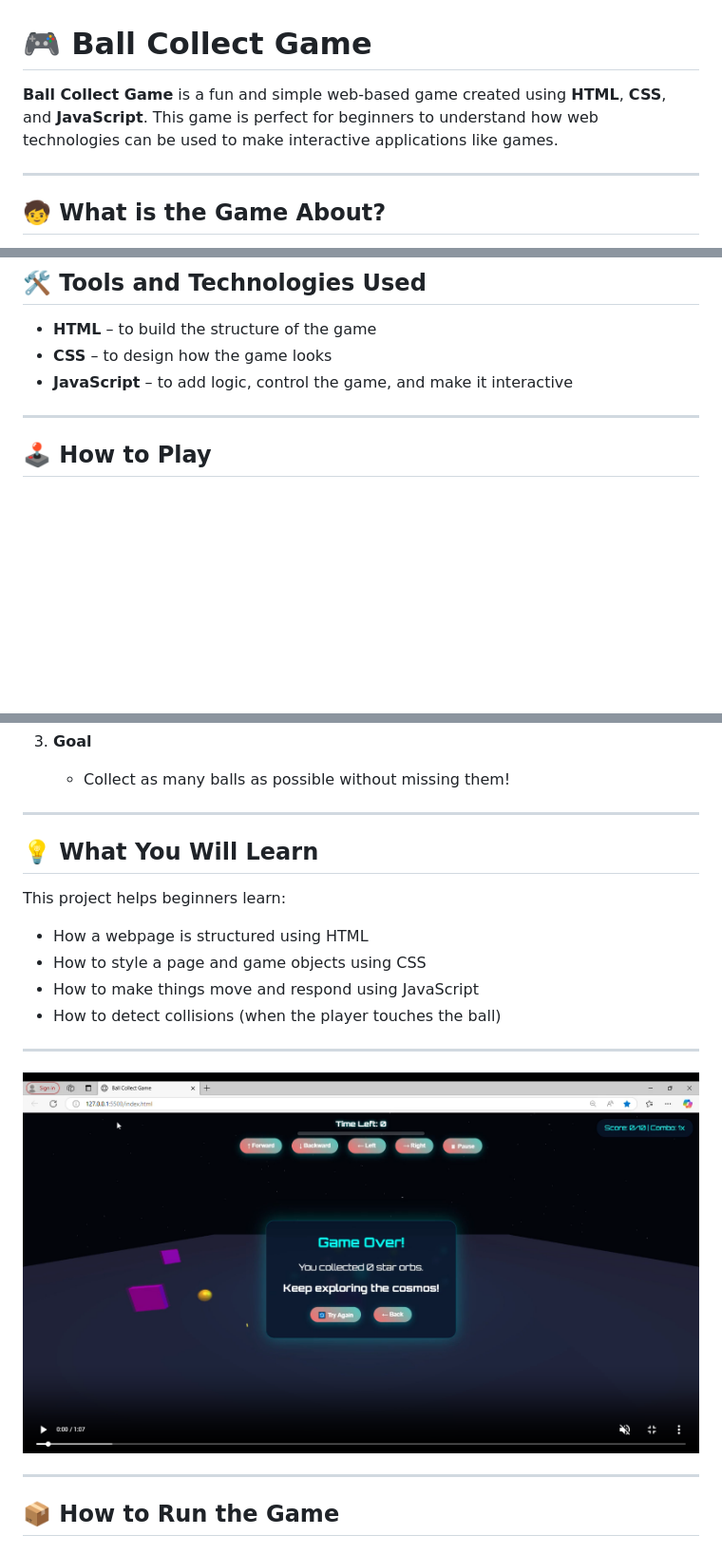
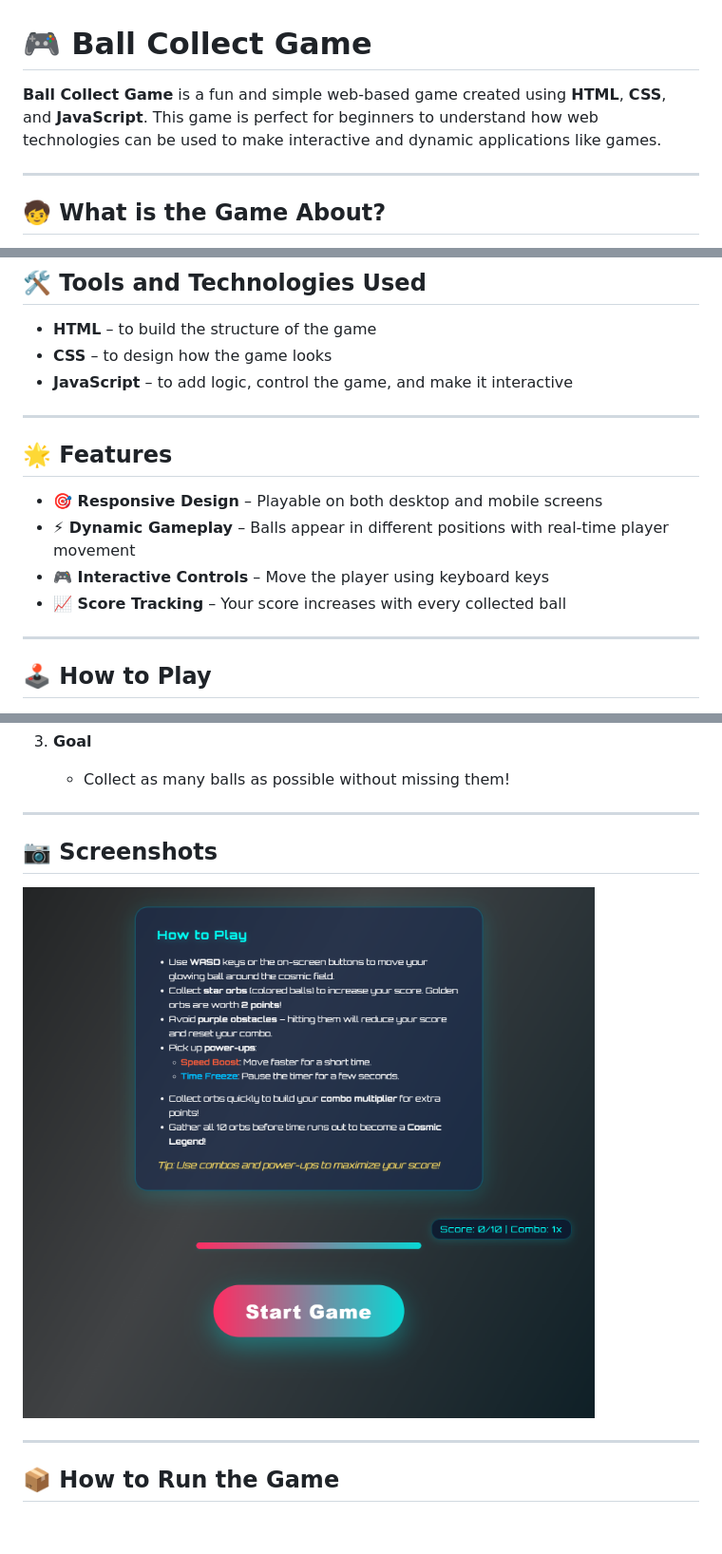
Before and after one commit to Madhuri-0607/Ball-collect-game, a Markdown page: README_Ball_Collect_Game.md, 3 parts joined by grey strips. Shown: that part at 95% size. Drawn GitHub-style; pictures changed too: image-1.png (added); blank space fills up the shorter version.

```diff
--- a/README_Ball_Collect_Game.md
+++ b/README_Ball_Collect_Game.md
@@ -1,6 +1,6 @@
 # 🎮 Ball Collect Game
 
-**Ball Collect Game** is a fun and simple web-based game created using **HTML**, **CSS**, and **JavaScript**. This game is perfect for beginners to understand how web technologies can be used to make interactive applications like games.
+**Ball Collect Game** is a fun and simple web-based game created using **HTML**, **CSS**, and **JavaScript**. This game is perfect for beginners to understand how web technologies can be used to make interactive and dynamic applications like games.
 
 ---
 
@@ -15,6 +15,15 @@ In this game, the player controls a character (or object) on the screen and trie
 - **HTML** – to build the structure of the game
 - **CSS** – to design how the game looks
 - **JavaScript** – to add logic, control the game, and make it interactive
+
+---
+
+## 🌟 Features
+
+- **🎯 Responsive Design** – Playable on both desktop and mobile screens
+- **⚡ Dynamic Gameplay** – Balls appear in different positions with real-time player movement
+- **🎮 Interactive Controls** – Move the player using keyboard keys
+- **📈 Score Tracking** – Your score increases with every collected ball
 
 ---
 
@@ -33,21 +42,10 @@ In this game, the player controls a character (or object) on the screen and trie
 
 ---
 
-## 💡 What You Will Learn
 
-This project helps beginners learn:
+## 📷 Screenshots
 
-- How a webpage is structured using HTML
-- How to style a page and game objects using CSS
-- How to make things move and respond using JavaScript
-- How to detect collisions (when the player touches the ball)
-
----
-
-![alt text](image.png)
-
-
-
+![alt text](image-1.png)
 
 ---
 
```
Also changed, not shown: other parts of README_Ball_Collect_Game.md (+1 -1 lines).
